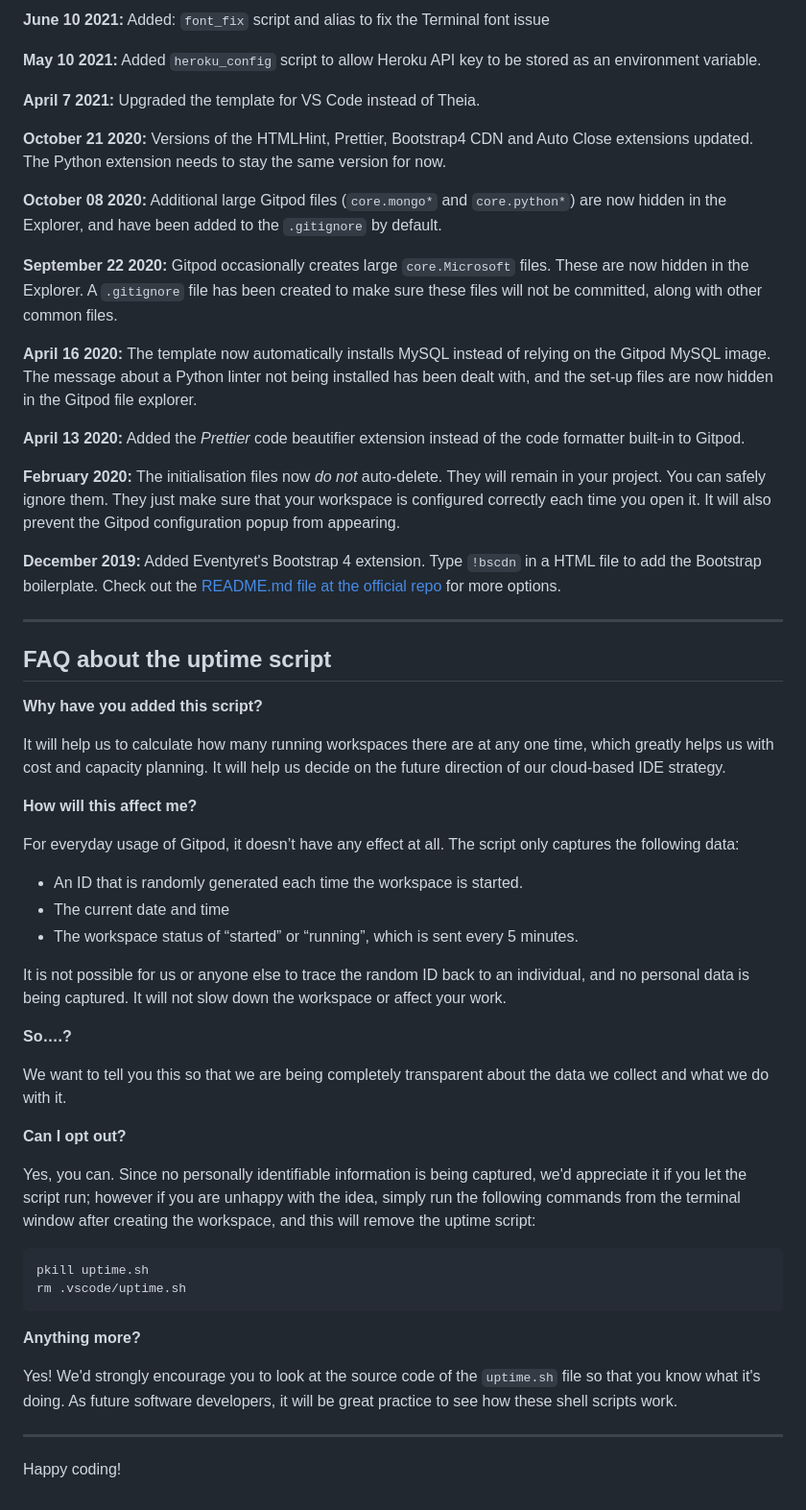
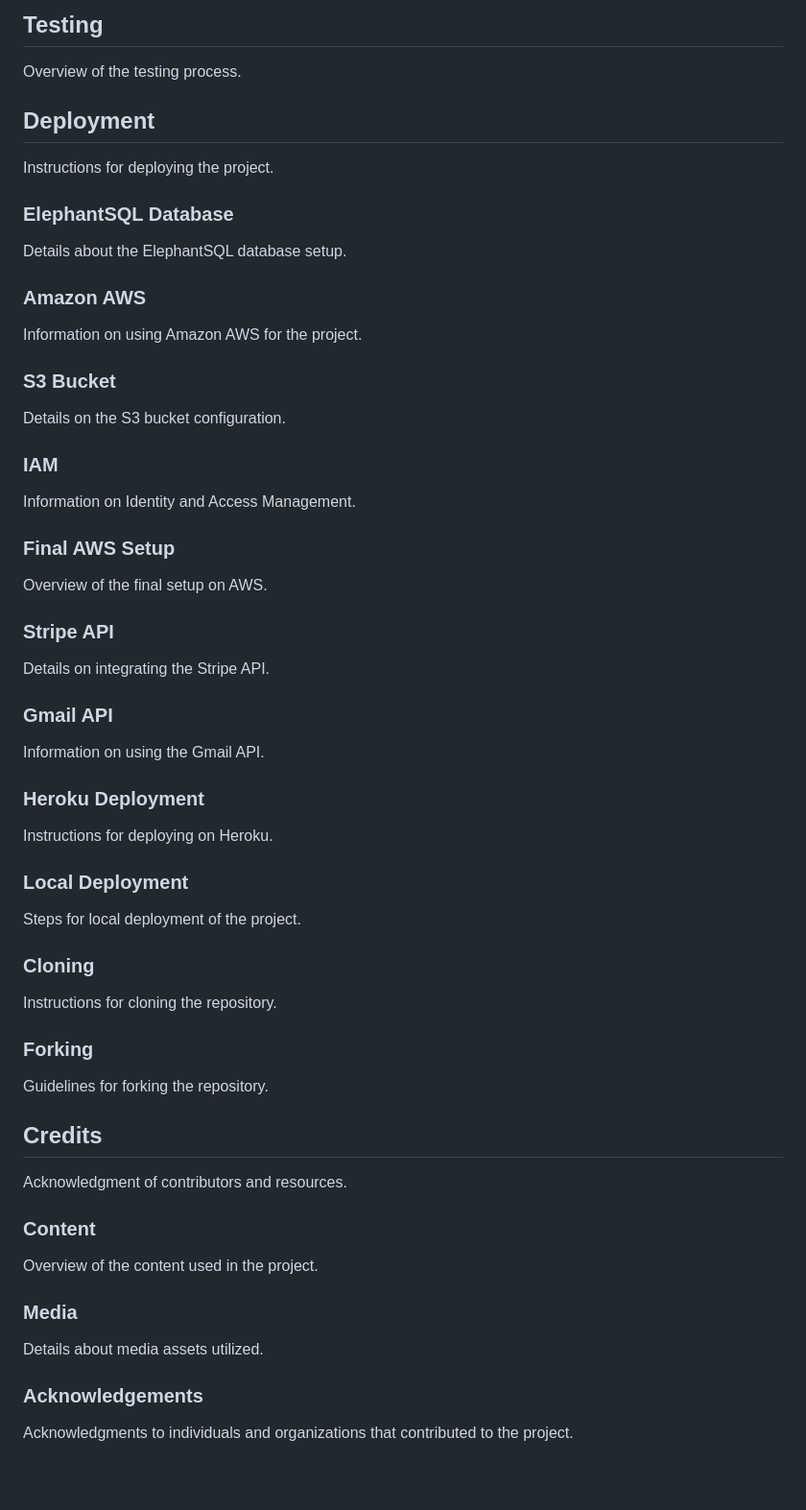
Before and after one commit to Josseyo/Salon, a Markdown page: README.md, the part around one of its changes. Shown at 96% size. Drawn GitHub-style; blank space fills up the shorter version.

````diff
--- a/README.md
+++ b/README.md
@@ -73,59 +128,51 @@ We continually tweak and adjust this template to help give you the best experien
 
-**June 10 2021:** Added: `font_fix` script and alias to fix the Terminal font issue
+## Testing
+Overview of the testing process.
 
-**May 10 2021:** Added `heroku_config` script to allow Heroku API key to be stored as an environment variable.
+## Deployment
+Instructions for deploying the project.
 
-**April 7 2021:** Upgraded the template for VS Code instead of Theia.
+### ElephantSQL Database
+Details about the ElephantSQL database setup.
 
-**October 21 2020:** Versions of the HTMLHint, Prettier, Bootstrap4 CDN and Auto Close extensions updated. The Python extension needs to stay the same version for now.
+### Amazon AWS
+Information on using Amazon AWS for the project.
 
-**October 08 2020:** Additional large Gitpod files (`core.mongo*` and `core.python*`) are now hidden in the Explorer, and have been added to the `.gitignore` by default.
+### S3 Bucket
+Details on the S3 bucket configuration.
 
-**September 22 2020:** Gitpod occasionally creates large `core.Microsoft` files. These are now hidden in the Explorer. A `.gitignore` file has been created to make sure these files will not be committed, along with other common files.
+### IAM
+Information on Identity and Access Management.
 
-**April 16 2020:** The template now automatically installs MySQL instead of relying on the Gitpod MySQL image. The message about a Python linter not being installed has been dealt with, and the set-up files are now hidden in the Gitpod file explorer.
+### Final AWS Setup
+Overview of the final setup on AWS.
 
-**April 13 2020:** Added the _Prettier_ code beautifier extension instead of the code formatter built-in to Gitpod.
+### Stripe API
+Details on integrating the Stripe API.
 
-**February 2020:** The initialisation files now _do not_ auto-delete. They will remain in your project. You can safely ignore them. They just make sure that your workspace is configured correctly each time you open it. It will also prevent the Gitpod configuration popup from appearing.
+### Gmail API
+Information on using the Gmail API.
 
-**December 2019:** Added Eventyret's Bootstrap 4 extension. Type `!bscdn` in a HTML file to add the Bootstrap boilerplate. Check out the <a href="https://github.com/Eventyret/vscode-bcdn" target="_blank">README.md file at the official repo</a> for more options.
+### Heroku Deployment
+Instructions for deploying on Heroku.
 
-------
+### Local Deployment
+Steps for local deployment of the project.
 
-## FAQ about the uptime script
+### Cloning
+Instructions for cloning the repository.
 
-**Why have you added this script?**
+### Forking
+Guidelines for forking the repository.
 
-It will help us to calculate how many running workspaces there are at any one time, which greatly helps us with cost and capacity planning. It will help us decide on the future direction of our cloud-based IDE strategy.
+## Credits
+Acknowledgment of contributors and resources.
 
-**How will this affect me?**
+### Content
+Overview of the content used in the project.
 
-For everyday usage of Gitpod, it doesn’t have any effect at all. The script only captures the following data:
+### Media
+Details about media assets utilized.
 
-- An ID that is randomly generated each time the workspace is started.
-- The current date and time
-- The workspace status of “started” or “running”, which is sent every 5 minutes.
-
-It is not possible for us or anyone else to trace the random ID back to an individual, and no personal data is being captured. It will not slow down the workspace or affect your work.
-
-**So….?**
-
-We want to tell you this so that we are being completely transparent about the data we collect and what we do with it.
-
-**Can I opt out?**
-
-Yes, you can. Since no personally identifiable information is being captured, we'd appreciate it if you let the script run; however if you are unhappy with the idea, simply run the following commands from the terminal window after creating the workspace, and this will remove the uptime script:
-
-```
-pkill uptime.sh
-rm .vscode/uptime.sh
-```
-
-**Anything more?**
-
-Yes! We'd strongly encourage you to look at the source code of the `uptime.sh` file so that you know what it's doing. As future software developers, it will be great practice to see how these shell scripts work.
-
----
-
-Happy coding!
+### Acknowledgements
+Acknowledgments to individuals and organizations that contributed to the project.
````
Also changed, not shown: other parts of README.md (+98 -43 lines).
